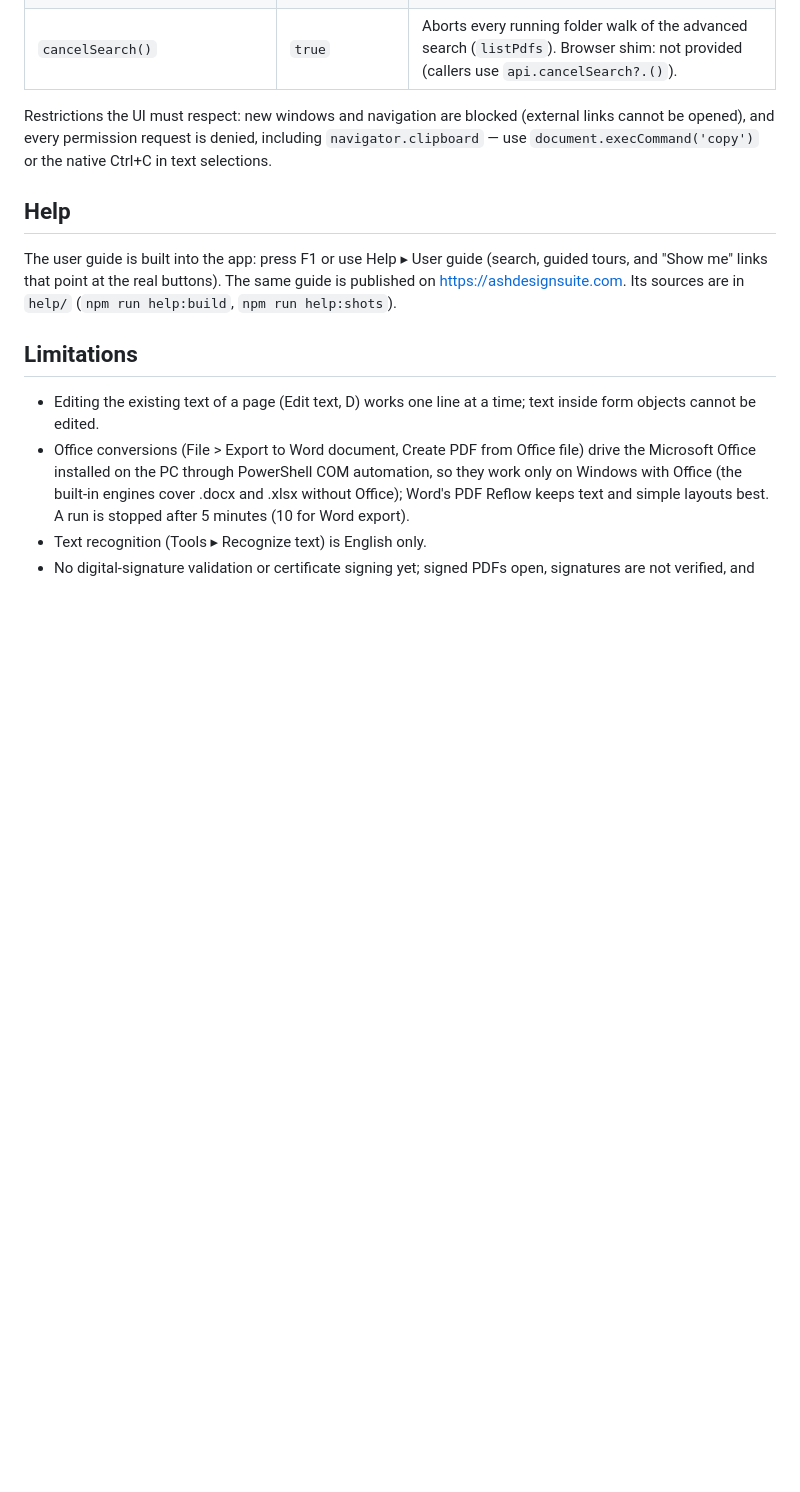
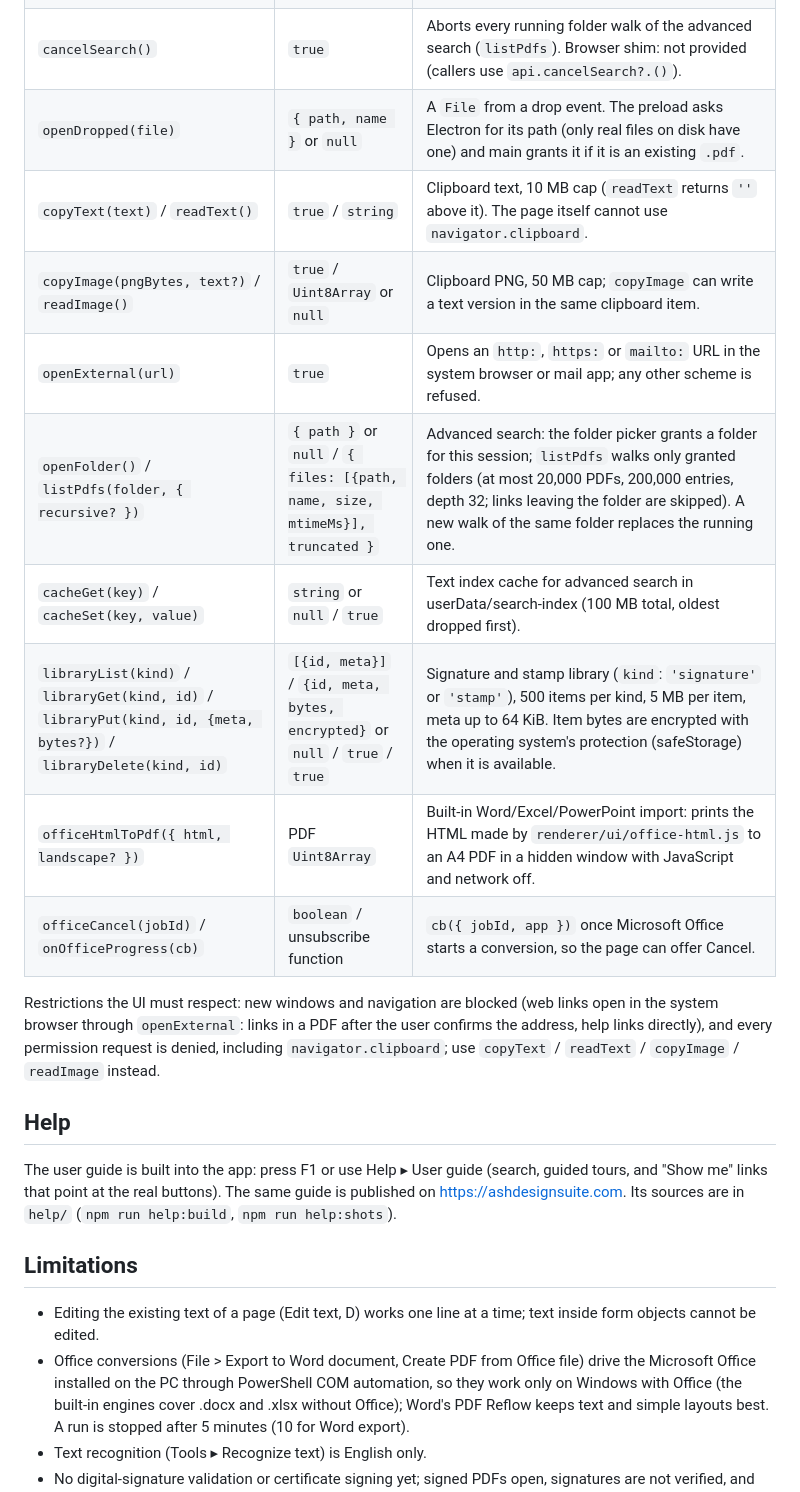
Before and after one commit to abbas437/ash-pdf, a Markdown page: README.md, the part around the change. Rendered like a GitHub page; blank space fills up the shorter version.

Commit message:
README: document the rest of window.api (clipboard, external links, advanced search, library, built-in Office import) and correct the external-links note
Co-Authored-By: Claude Opus 5.5 <noreply@anthropic.com>
Claude-Session: https://claude.ai/code/session_01GNmytM5GuPu7mQDkbmKtMK

```diff
--- a/README.md
+++ b/README.md
@@ -146,10 +146,19 @@ All methods return Promises except `onOpenFile`. A *file* object is `{ path, nam
 | `officeExportDocx({ bytes, defaultPath? })` | `{ path }` or `null` | Save As (.docx), then Microsoft Word converts `bytes` (the current PDF) through PDF Reflow (`electron/office.js`). |
 | `officeToPdf()` | `file` or `null` | Pick a .doc/.docx/.rtf/.xls/.xlsx/.ppt/.pptx, Save As (.pdf); Word/Excel/PowerPoint export it. |
 | `cancelSearch()` | `true` | Aborts every running folder walk of the advanced search (`listPdfs`). Browser shim: not provided (callers use `api.cancelSearch?.()`). |
+| `openDropped(file)` | `{ path, name }` or `null` | A `File` from a drop event. The preload asks Electron for its path (only real files on disk have one) and main grants it if it is an existing `.pdf`. |
+| `copyText(text)` / `readText()` | `true` / `string` | Clipboard text, 10 MB cap (`readText` returns `''` above it). The page itself cannot use `navigator.clipboard`. |
+| `copyImage(pngBytes, text?)` / `readImage()` | `true` / `Uint8Array` or `null` | Clipboard PNG, 50 MB cap; `copyImage` can write a text version in the same clipboard item. |
+| `openExternal(url)` | `true` | Opens an `http:`, `https:` or `mailto:` URL in the system browser or mail app; any other scheme is refused. |
+| `openFolder()` / `listPdfs(folder, { recursive? })` | `{ path }` or `null` / `{ files: [{path, name, size, mtimeMs}], truncated }` | Advanced search: the folder picker grants a folder for this session; `listPdfs` walks only granted folders (at most 20,000 PDFs, 200,000 entries, depth 32; links leaving the folder are skipped). A new walk of the same folder replaces the running one. |
+| `cacheGet(key)` / `cacheSet(key, value)` | `string` or `null` / `true` | Text index cache for advanced search in userData/search-index (100 MB total, oldest dropped first). |
+| `libraryList(kind)` / `libraryGet(kind, id)` / `libraryPut(kind, id, {meta, bytes?})` / `libraryDelete(kind, id)` | `[{id, meta}]` / `{id, meta, bytes, encrypted}` or `null` / `true` / `true` | Signature and stamp library (`kind`: `'signature'` or `'stamp'`), 500 items per kind, 5 MB per item, meta up to 64 KiB. Item bytes are encrypted with the operating system's protection (safeStorage) when it is available. |
+| `officeHtmlToPdf({ html, landscape? })` | PDF `Uint8Array` | Built-in Word/Excel/PowerPoint import: prints the HTML made by `renderer/ui/office-html.js` to an A4 PDF in a hidden window with JavaScript and network off. |
+| `officeCancel(jobId)` / `onOfficeProgress(cb)` | `boolean` / unsubscribe function | `cb({ jobId, app })` once Microsoft Office starts a conversion, so the page can offer Cancel. |
 
-Restrictions the UI must respect: new windows and navigation are blocked (external links cannot be
-opened), and every permission request is denied, including `navigator.clipboard` — use
-`document.execCommand('copy')` or the native Ctrl+C in text selections.
+Restrictions the UI must respect: new windows and navigation are blocked (web links open in the system browser
+through `openExternal`: links in a PDF after the user confirms the address, help links directly), and every permission request is denied, including
+`navigator.clipboard`; use `copyText` / `readText` / `copyImage` / `readImage` instead.
 
 ## Help
 
```
